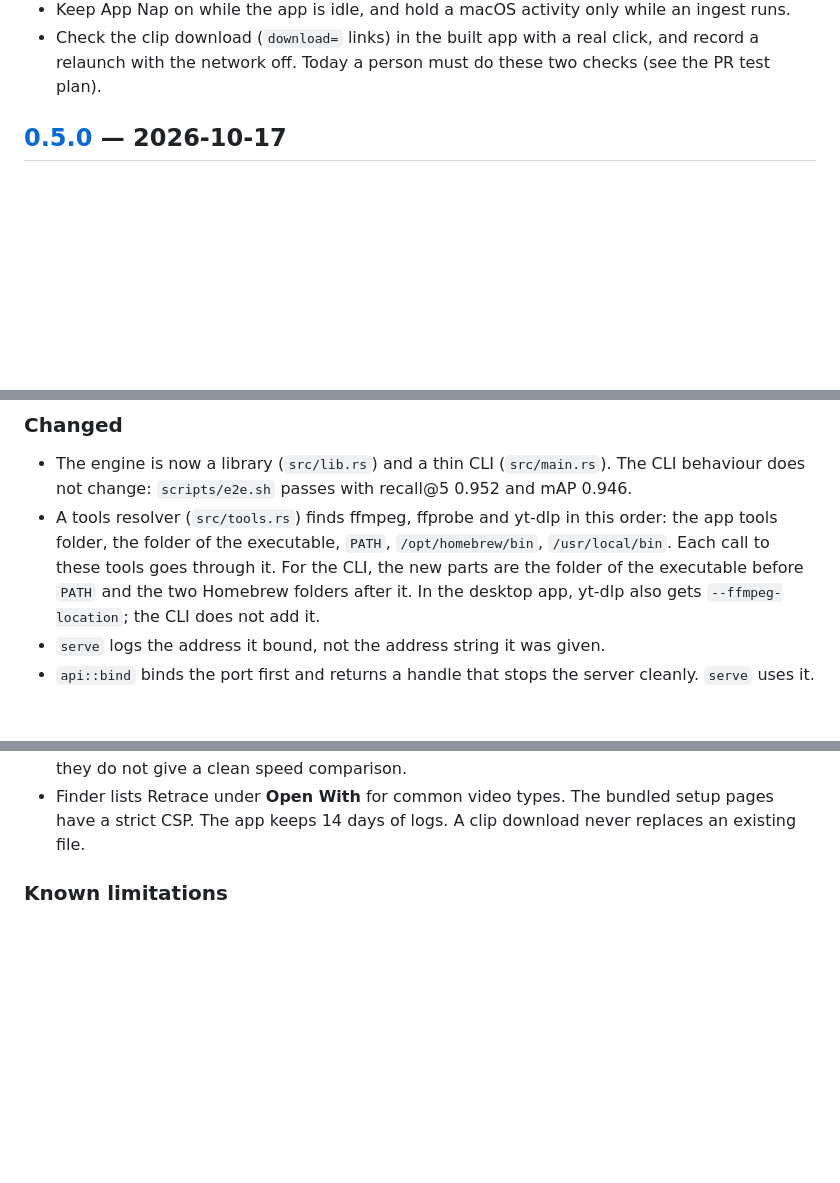
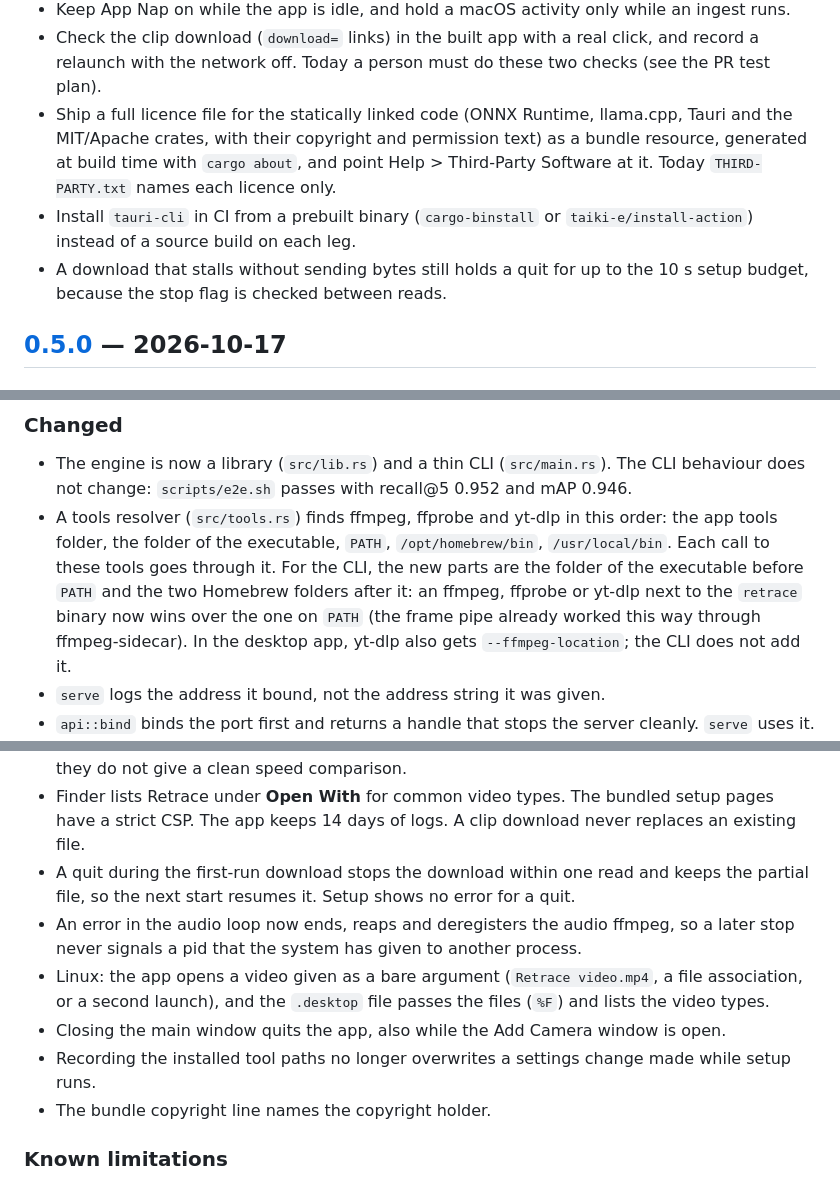
Before and after one commit to humancto/retrace, a Markdown page: CHANGELOG.md, 3 parts joined by grey strips. Drawn GitHub-style; blank space fills up the shorter version.

Commit message:
docs(changelog): record the third review fixes and follow-ups
Co-Authored-By: Claude Fable 5.1 <noreply@anthropic.com>

```diff
--- a/CHANGELOG.md
+++ b/CHANGELOG.md
@@ -30,6 +30,14 @@ All notable changes to Retrace are recorded here. The format follows
 - Keep App Nap on while the app is idle, and hold a macOS activity only while an ingest runs.
 - Check the clip download (`download=` links) in the built app with a real click, and record a
   relaunch with the network off. Today a person must do these two checks (see the PR test plan).
+- Ship a full licence file for the statically linked code (ONNX Runtime, llama.cpp, Tauri and the
+  MIT/Apache crates, with their copyright and permission text) as a bundle resource, generated at
+  build time with `cargo about`, and point Help > Third-Party Software at it. Today
+  `THIRD-PARTY.txt` names each licence only.
+- Install `tauri-cli` in CI from a prebuilt binary (`cargo-binstall` or `taiki-e/install-action`)
+  instead of a source build on each leg.
+- A download that stalls without sending bytes still holds a quit for up to the 10 s setup budget,
+  because the stop flag is checked between reads.
 
 ## [0.5.0] — 2026-10-17
 
@@ -65,7 +73,9 @@ All notable changes to Retrace are recorded here. The format follows
 - A tools resolver (`src/tools.rs`) finds ffmpeg, ffprobe and yt-dlp in this order: the app tools
   folder, the folder of the executable, `PATH`, `/opt/homebrew/bin`, `/usr/local/bin`. Each call to
   these tools goes through it. For the CLI, the new parts are the folder of the executable before
-  `PATH` and the two Homebrew folders after it. In the desktop app, yt-dlp also gets
+  `PATH` and the two Homebrew folders after it: an ffmpeg, ffprobe or yt-dlp next to the `retrace`
+  binary now wins over the one on `PATH` (the frame pipe already worked this way through
+  ffmpeg-sidecar). In the desktop app, yt-dlp also gets
   `--ffmpeg-location`; the CLI does not add it.
 - `serve` logs the address it bound, not the address string it was given.
 - `api::bind` binds the port first and returns a handle that stops the server cleanly. `serve`
@@ -101,6 +111,15 @@ All notable changes to Retrace are recorded here. The format follows
   not give a clean speed comparison.
 - Finder lists Retrace under **Open With** for common video types. The bundled setup pages have a
   strict CSP. The app keeps 14 days of logs. A clip download never replaces an existing file.
+- A quit during the first-run download stops the download within one read and keeps the partial
+  file, so the next start resumes it. Setup shows no error for a quit.
+- An error in the audio loop now ends, reaps and deregisters the audio ffmpeg, so a later stop
+  never signals a pid that the system has given to another process.
+- Linux: the app opens a video given as a bare argument (`Retrace video.mp4`, a file association,
+  or a second launch), and the `.desktop` file passes the files (`%F`) and lists the video types.
+- Closing the main window quits the app, also while the Add Camera window is open.
+- Recording the installed tool paths no longer overwrites a settings change made while setup runs.
+- The bundle copyright line names the copyright holder.
 
 ### Known limitations
 - The builds have an ad-hoc signature only. Apple does not notarize them. On macOS 14, right-click
```
